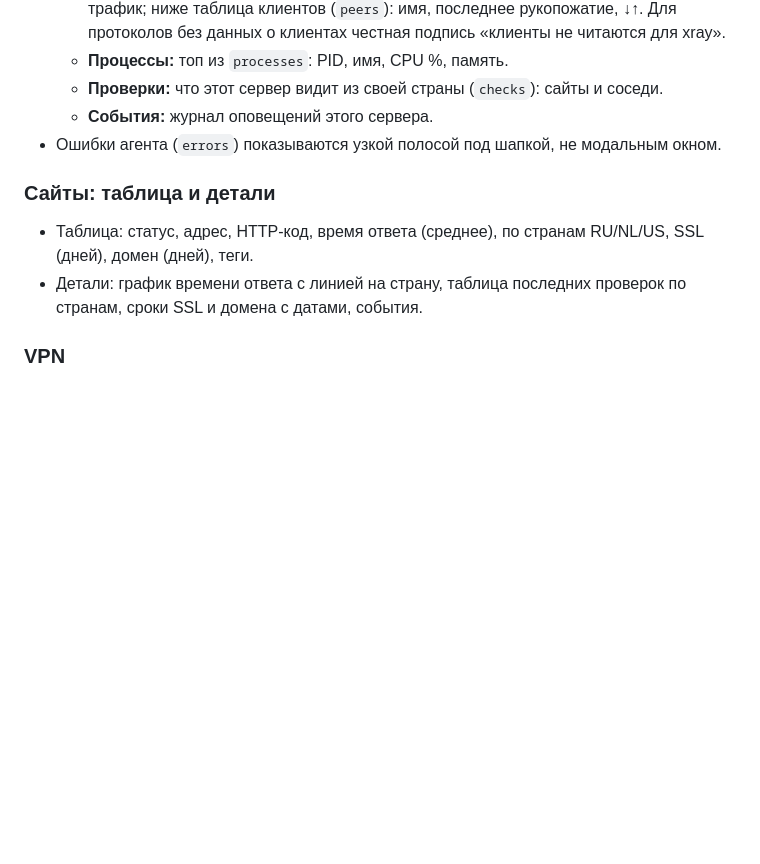
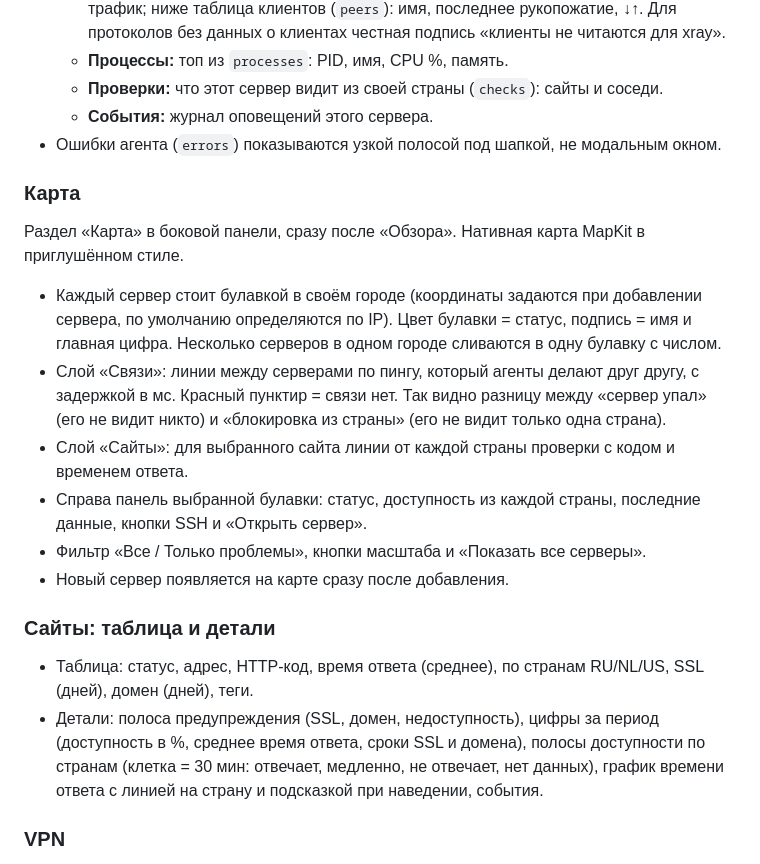
Before and after one commit to Janderov/monitoring, a Markdown page: docs/ui-shape.md, the part around the change. GitHub-like rendering; blank space fills up the shorter version.

Commit message:
Экраны карты и сайтов в описании интерфейса
Co-Authored-By: Claude Opus 5.5 (1M context) <noreply@anthropic.com>
Claude-Session: https://claude.ai/code/session_012TNrrfnhMcgm654yvWWfTn

```diff
--- a/docs/ui-shape.md
+++ b/docs/ui-shape.md
@@ -77,11 +77,27 @@
   - **События:** журнал оповещений этого сервера.
 - Ошибки агента (`errors`) показываются узкой полосой под шапкой, не модальным окном.
 
+### Карта
+Раздел «Карта» в боковой панели, сразу после «Обзора». Нативная карта MapKit в приглушённом стиле.
+- Каждый сервер стоит булавкой в своём городе (координаты задаются при добавлении сервера,
+  по умолчанию определяются по IP). Цвет булавки = статус, подпись = имя и главная цифра.
+  Несколько серверов в одном городе сливаются в одну булавку с числом.
+- Слой «Связи»: линии между серверами по пингу, который агенты делают друг другу, с задержкой
+  в мс. Красный пунктир = связи нет. Так видно разницу между «сервер упал» (его не видит никто)
+  и «блокировка из страны» (его не видит только одна страна).
+- Слой «Сайты»: для выбранного сайта линии от каждой страны проверки с кодом и временем ответа.
+- Справа панель выбранной булавки: статус, доступность из каждой страны, последние данные,
+  кнопки SSH и «Открыть сервер».
+- Фильтр «Все / Только проблемы», кнопки масштаба и «Показать все серверы».
+- Новый сервер появляется на карте сразу после добавления.
+
 ### Сайты: таблица и детали
 - Таблица: статус, адрес, HTTP-код, время ответа (среднее), по странам RU/NL/US,
   SSL (дней), домен (дней), теги.
-- Детали: график времени ответа с линией на страну, таблица последних проверок
-  по странам, сроки SSL и домена с датами, события.
+- Детали: полоса предупреждения (SSL, домен, недоступность), цифры за период
+  (доступность в %, среднее время ответа, сроки SSL и домена), полосы доступности по странам
+  (клетка = 30 мин: отвечает, медленно, не отвечает, нет данных), график времени ответа с линией
+  на страну и подсказкой при наведении, события.
 
 ### VPN
 Сводка по всем серверам с AmneziaVPN: сервер, протокол, состояние, клиентов
```
